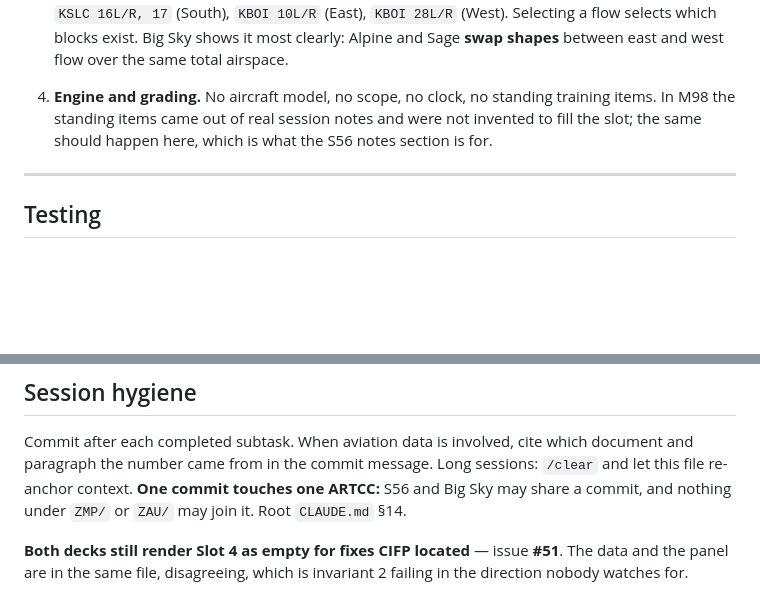
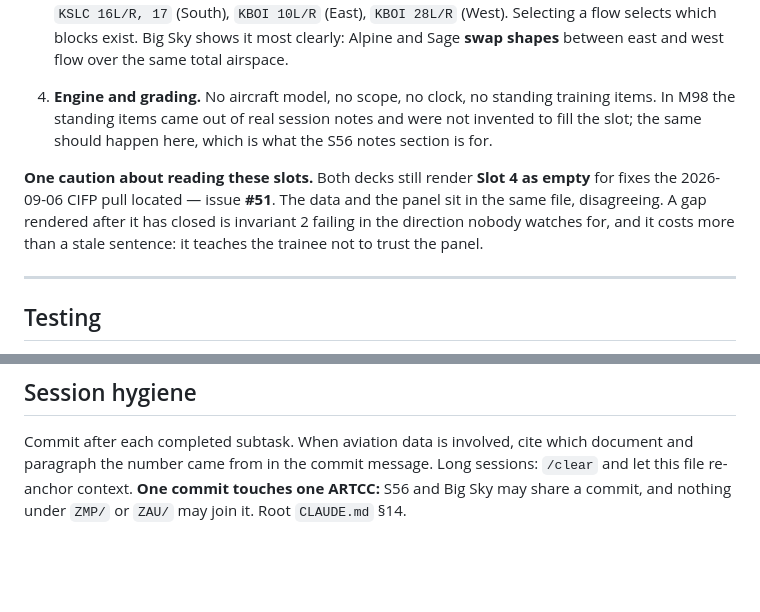
Before and after one commit to Ml0130-Code-Base/Vatsim-Training-Tools, a Markdown page: ZLC/CLAUDE.md, 2 parts joined by grey strips. Drawn GitHub-style; blank space fills up the shorter version.

Commit message:
Put the stale-slot note where slot state is described
It was appended after Session hygiene, which is not where a reader looking
for what is empty would find it. Moved into "What is deliberately empty",
after item 4.

Co-Authored-By: Claude Opus 5 <noreply@anthropic.com>

```diff
--- a/ZLC/CLAUDE.md
+++ b/ZLC/CLAUDE.md
@@ -157,6 +157,12 @@ Named on the page as numbered slots so the gaps are visible rather than discover
    **The geometry now carries the branch**, which is the natural way to model it when the selector grows one: every airspace block in `_shared/source-vatglasses/airspace.json` is gated on a runway configuration, and there are exactly four across the dataset — `KSLC 34L/R, 35` (North), `KSLC 16L/R, 17` (South), `KBOI 10L/R` (East), `KBOI 28L/R` (West). Selecting a flow selects which blocks exist. Big Sky shows it most clearly: Alpine and Sage **swap shapes** between east and west flow over the same total airspace.
 4. **Engine and grading.** No aircraft model, no scope, no clock, no standing training items. In M98 the standing items came out of real session notes and were not invented to fill the slot; the same should happen here, which is what the S56 notes section is for.
 
+**One caution about reading these slots.** Both decks still render **Slot 4 as empty** for fixes
+the 2026-09-06 CIFP pull located — issue **#51**. The data and the panel sit in the same file,
+disagreeing. A gap rendered after it has closed is invariant 2 failing in the direction nobody
+watches for, and it costs more than a stale sentence: it teaches the trainee not to trust the
+panel.
+
 ---
 
 ## Testing
@@ -170,7 +176,3 @@ Named on the page as numbered slots so the gaps are visible rather than discover
 ## Session hygiene
 
 Commit after each completed subtask. When aviation data is involved, cite which document and paragraph the number came from in the commit message. Long sessions: `/clear` and let this file re-anchor context. **One commit touches one ARTCC:** S56 and Big Sky may share a commit, and nothing under `ZMP/` or `ZAU/` may join it. Root `CLAUDE.md` §14.
-
-**Both decks still render Slot 4 as empty for fixes CIFP located** — issue **#51**. The data and
-the panel are in the same file, disagreeing, which is invariant 2 failing in the direction nobody
-watches for.
```
